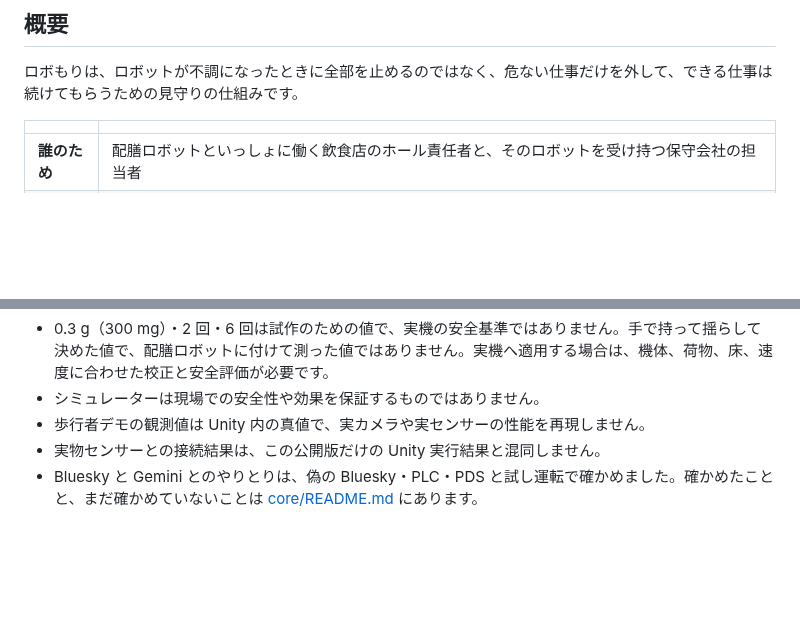
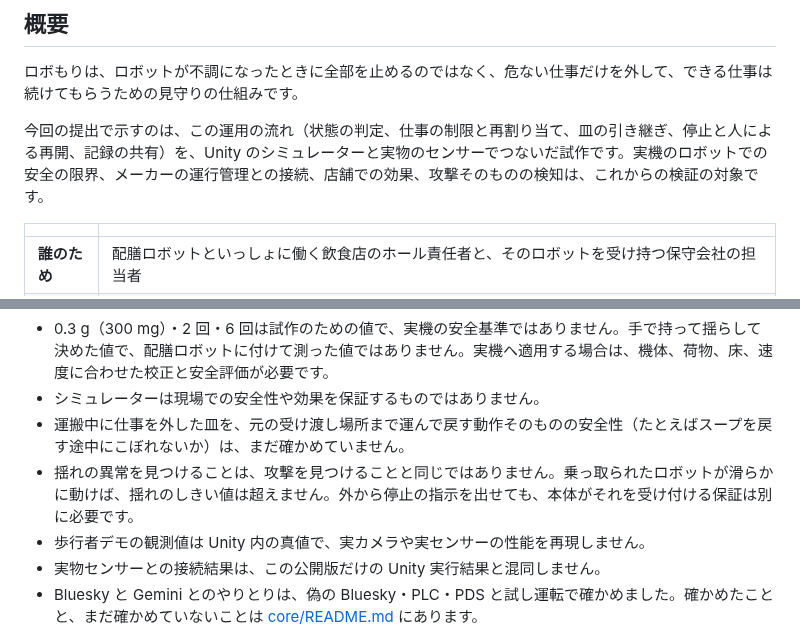
Before and after one commit to jphacks/tkb_2601, a Markdown page: README.md, 2 parts joined by grey strips. Drawn GitHub-style; blank space fills up the shorter version.

```diff
--- a/README.md
+++ b/README.md
@@ -56,6 +56,8 @@
 
 ロボもりは、ロボットが不調になったときに全部を止めるのではなく、危ない仕事だけを外して、できる仕事は続けてもらうための見守りの仕組みです。
 
+今回の提出で示すのは、この運用の流れ（状態の判定、仕事の制限と再割り当て、皿の引き継ぎ、停止と人による再開、記録の共有）を、Unity のシミュレーターと実物のセンサーでつないだ試作です。実機のロボットでの安全の限界、メーカーの運行管理との接続、店舗での効果、攻撃そのものの検知は、これからの検証の対象です。
+
 | | |
 |---|---|
 | **誰のため** | 配膳ロボットといっしょに働く飲食店のホール責任者と、そのロボットを受け持つ保守会社の担当者 |
@@ -408,6 +420,8 @@ GitHub Actions は、C# の境界、設定、素材、起動スクリプト、
 
 - 0.3 g（300 mg）・2 回・6 回は試作のための値で、実機の安全基準ではありません。手で持って揺らして決めた値で、配膳ロボットに付けて測った値ではありません。実機へ適用する場合は、機体、荷物、床、速度に合わせた校正と安全評価が必要です。
 - シミュレーターは現場での安全性や効果を保証するものではありません。
+- 運搬中に仕事を外した皿を、元の受け渡し場所まで運んで戻す動作そのものの安全性（たとえばスープを戻す途中にこぼれないか）は、まだ確かめていません。
+- 揺れの異常を見つけることは、攻撃を見つけることと同じではありません。乗っ取られたロボットが滑らかに動けば、揺れのしきい値は超えません。外から停止の指示を出せても、本体がそれを受け付ける保証は別に必要です。
 - 歩行者デモの観測値は Unity 内の真値で、実カメラや実センサーの性能を再現しません。
 - 実物センサーとの接続結果は、この公開版だけの Unity 実行結果と混同しません。
 - Bluesky と Gemini とのやりとりは、偽の Bluesky・PLC・PDS と試し運転で確かめました。確かめたことと、まだ確かめていないことは [core/README.md](core/README.md#テスト) にあります。
```
Also changed, not shown: other parts of README.md (+18 -8 lines), docs/images/system-model.png, 1 other file.
